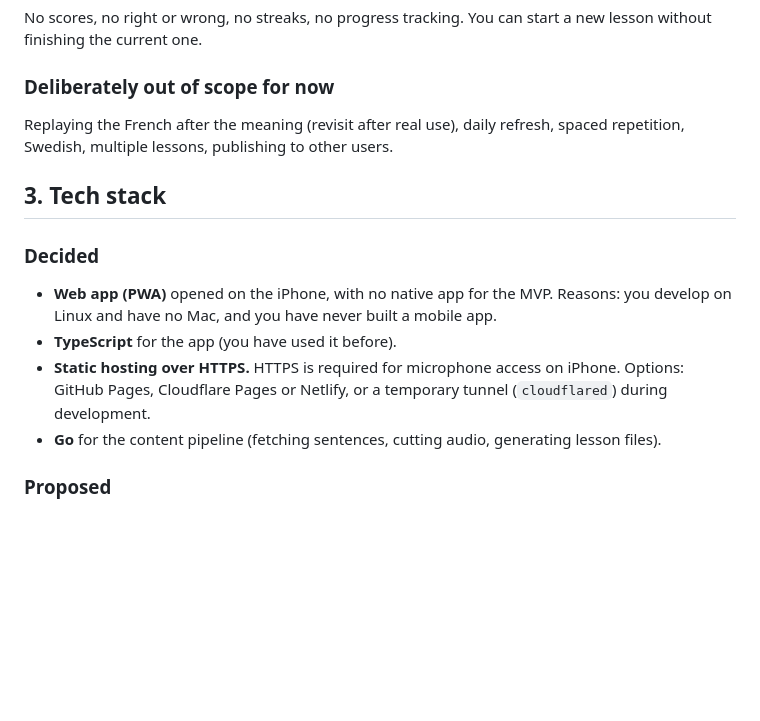
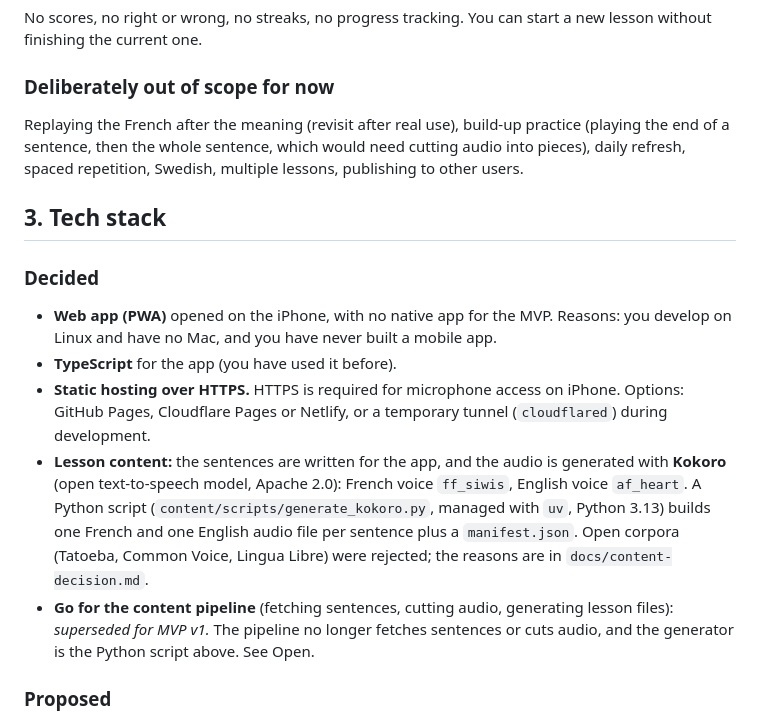
Before and after one commit to nhv96/moles, a Markdown page: docs/app-spec.md, the part around one of its changes. Drawn GitHub-style; blank space fills up the shorter version.

```diff
--- a/docs/app-spec.md
+++ b/docs/app-spec.md
@@ -42,7 +44,7 @@ Visible in development mode only. It lets you tweak values live without rebuildi
 No scores, no right or wrong, no streaks, no progress tracking. You can start a new lesson without finishing the current one.
 
 ### Deliberately out of scope for now
-Replaying the French after the meaning (revisit after real use), daily refresh, spaced repetition, Swedish, multiple lessons, publishing to other users.
+Replaying the French after the meaning (revisit after real use), build-up practice (playing the end of a sentence, then the whole sentence, which would need cutting audio into pieces), daily refresh, spaced repetition, Swedish, multiple lessons, publishing to other users.
 
 ## 3. Tech stack
 
@@ -50,7 +52,8 @@ Replaying the French after the meaning (revisit after real use), daily refresh,
 - **Web app (PWA)** opened on the iPhone, with no native app for the MVP. Reasons: you develop on Linux and have no Mac, and you have never built a mobile app.
 - **TypeScript** for the app (you have used it before).
 - **Static hosting over HTTPS.** HTTPS is required for microphone access on iPhone. Options: GitHub Pages, Cloudflare Pages or Netlify, or a temporary tunnel (`cloudflared`) during development.
-- **Go** for the content pipeline (fetching sentences, cutting audio, generating lesson files).
+- **Lesson content:** the sentences are written for the app, and the audio is generated with **Kokoro** (open text-to-speech model, Apache 2.0): French voice `ff_siwis`, English voice `af_heart`. A Python script (`content/scripts/generate_kokoro.py`, managed with `uv`, Python 3.13) builds one French and one English audio file per sentence plus a `manifest.json`. Open corpora (Tatoeba, Common Voice, Lingua Libre) were rejected; the reasons are in `docs/content-decision.md`.
+- **Go for the content pipeline** (fetching sentences, cutting audio, generating lesson files): *superseded for MVP v1.* The pipeline no longer fetches sentences or cuts audio, and the generator is the Python script above. See Open.
 
 ### Proposed
 - No UI framework to start, since the app has very little UI. Keep the lesson loop as a separate, testable state machine (playing, waiting, meaning, next) apart from the audio and mic code.
```
Also changed, not shown: other parts of docs/app-spec.md (+16 -6 lines), docs/content-decision.md (+1 -1 lines).
